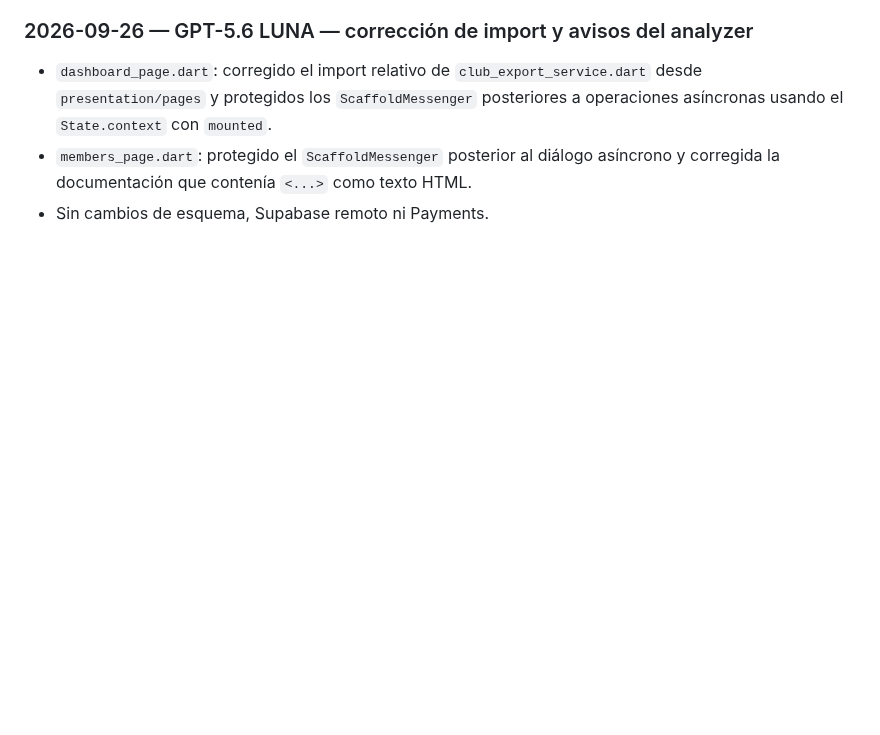
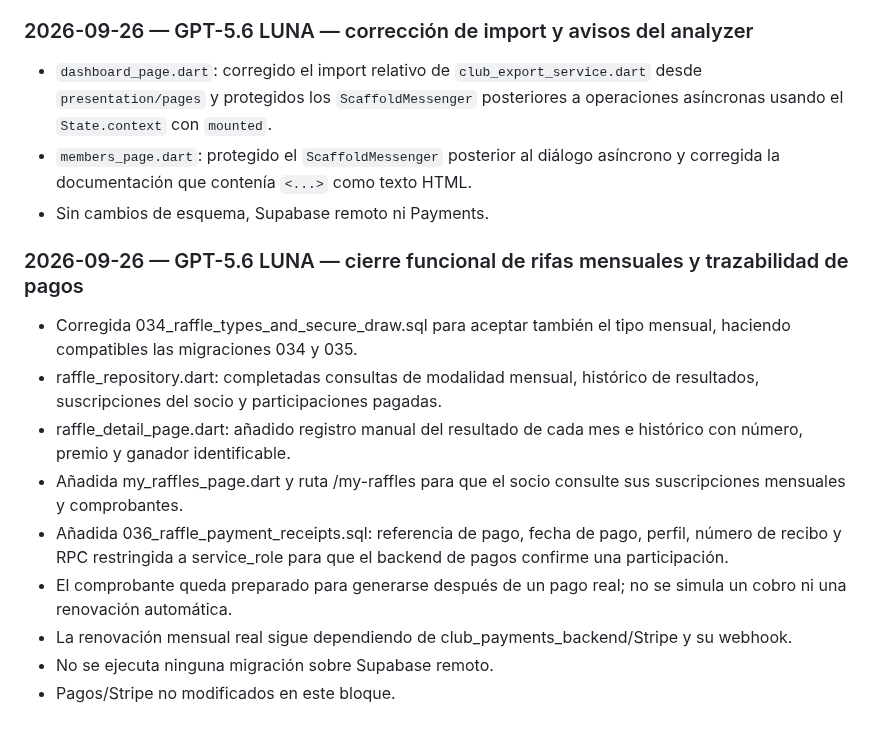
Before and after one commit to diezparaiso/gestion_clubes, a Markdown page: AI_CHANGELOG.md, the part around the change. Drawn GitHub-style; blank space fills up the shorter version.

Commit message:
Documenta cierre funcional de rifas - GPT-5.6 LUNA

```diff
--- a/AI_CHANGELOG.md
+++ b/AI_CHANGELOG.md
@@ -429,3 +429,15 @@ This file is the permanent handoff log between AI assistants working on this rep
 - `dashboard_page.dart`: corregido el import relativo de `club_export_service.dart` desde `presentation/pages` y protegidos los `ScaffoldMessenger` posteriores a operaciones asíncronas usando el `State.context` con `mounted`.
 - `members_page.dart`: protegido el `ScaffoldMessenger` posterior al diálogo asíncrono y corregida la documentación que contenía `<...>` como texto HTML.
 - Sin cambios de esquema, Supabase remoto ni Payments.
+
+
+### 2026-09-26 — GPT-5.6 LUNA — cierre funcional de rifas mensuales y trazabilidad de pagos
+- Corregida 034_raffle_types_and_secure_draw.sql para aceptar también el tipo mensual, haciendo compatibles las migraciones 034 y 035.
+- raffle_repository.dart: completadas consultas de modalidad mensual, histórico de resultados, suscripciones del socio y participaciones pagadas.
+- raffle_detail_page.dart: añadido registro manual del resultado de cada mes e histórico con número, premio y ganador identificable.
+- Añadida my_raffles_page.dart y ruta /my-raffles para que el socio consulte sus suscripciones mensuales y comprobantes.
+- Añadida 036_raffle_payment_receipts.sql: referencia de pago, fecha de pago, perfil, número de recibo y RPC restringida a service_role para que el backend de pagos confirme una participación.
+- El comprobante queda preparado para generarse después de un pago real; no se simula un cobro ni una renovación automática.
+- La renovación mensual real sigue dependiendo de club_payments_backend/Stripe y su webhook.
+- No se ejecuta ninguna migración sobre Supabase remoto.
+- Pagos/Stripe no modificados en este bloque.
```
